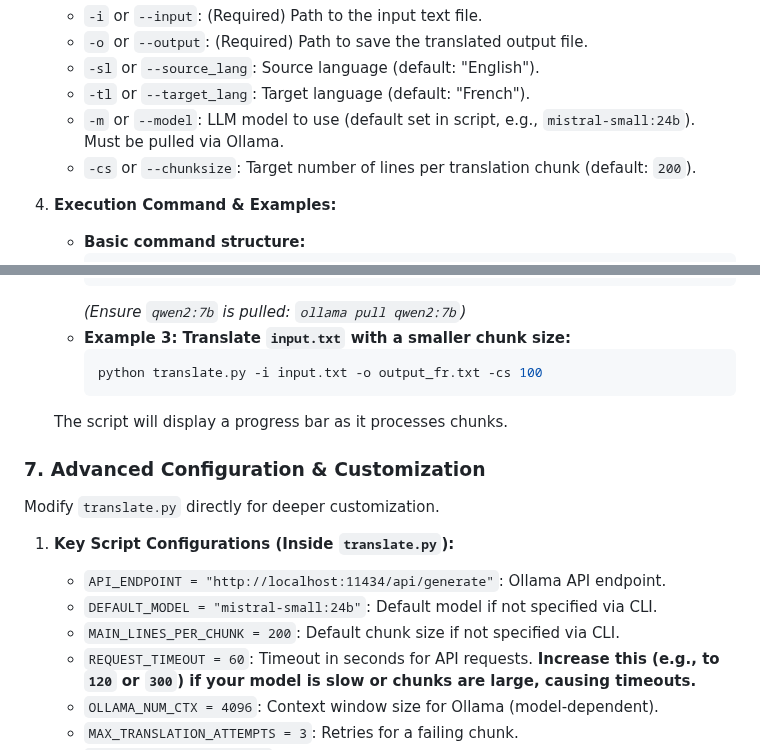
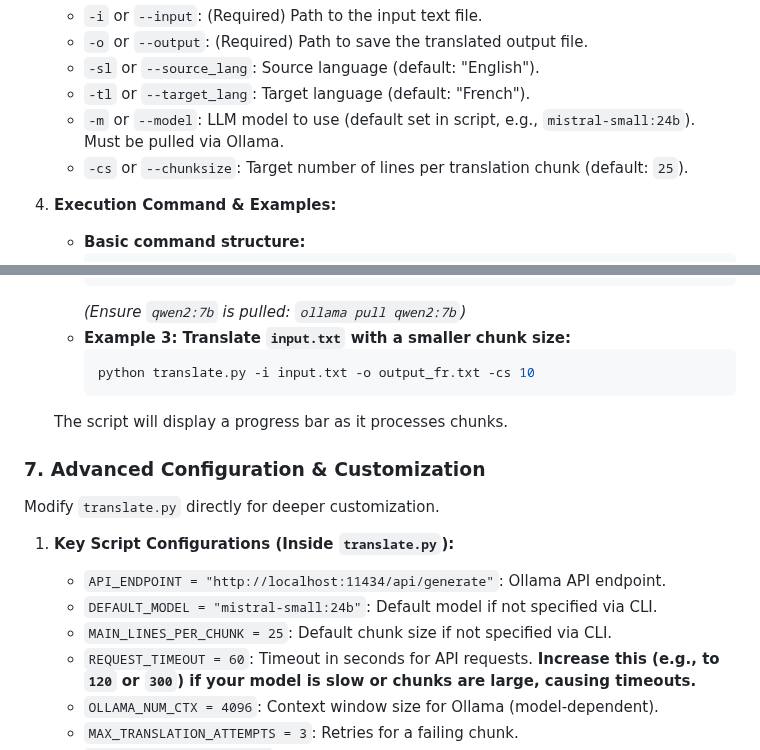
Before and after one commit to tiduj/TranslateBookWithLLM, a Markdown page: README.md, 2 parts joined by grey strips. GitHub-like rendering.

````diff
--- a/README.md
+++ b/README.md
@@ -153,7 +153,7 @@ This guide will assume the script is in `C:\Projects\TranslateBookWithLLM`.
     * `-sl` or `--source_lang`: Source language (default: "English").
     * `-tl` or `--target_lang`: Target language (default: "French").
     * `-m` or `--model`: LLM model to use (default set in script, e.g., `mistral-small:24b`). Must be pulled via Ollama.
-    * `-cs` or `--chunksize`: Target number of lines per translation chunk (default: `200`).
+    * `-cs` or `--chunksize`: Target number of lines per translation chunk (default: `25`).
 
 4.  **Execution Command & Examples:**
     * **Basic command structure:**
@@ -171,7 +171,7 @@ This guide will assume the script is in `C:\Projects\TranslateBookWithLLM`.
         *(Ensure `qwen2:7b` is pulled: `ollama pull qwen2:7b`)*
     * **Example 3: Translate `input.txt` with a smaller chunk size:**
         ```bash
-        python translate.py -i input.txt -o output_fr.txt -cs 100
+        python translate.py -i input.txt -o output_fr.txt -cs 10
         ```
     The script will display a progress bar as it processes chunks.
 
@@ -182,7 +182,7 @@ Modify `translate.py` directly for deeper customization.
 1.  **Key Script Configurations (Inside `translate.py`):**
     * `API_ENDPOINT = "http://localhost:11434/api/generate"`: Ollama API endpoint.
     * `DEFAULT_MODEL = "mistral-small:24b"`: Default model if not specified via CLI.
-    * `MAIN_LINES_PER_CHUNK = 200`: Default chunk size if not specified via CLI.
+    * `MAIN_LINES_PER_CHUNK = 25`: Default chunk size if not specified via CLI.
     * `REQUEST_TIMEOUT = 60`: Timeout in seconds for API requests. **Increase this (e.g., to `120` or `300`) if your model is slow or chunks are large, causing timeouts.**
     * `OLLAMA_NUM_CTX = 4096`: Context window size for Ollama (model-dependent).
     * `MAX_TRANSLATION_ATTEMPTS = 3`: Retries for a failing chunk.
````
